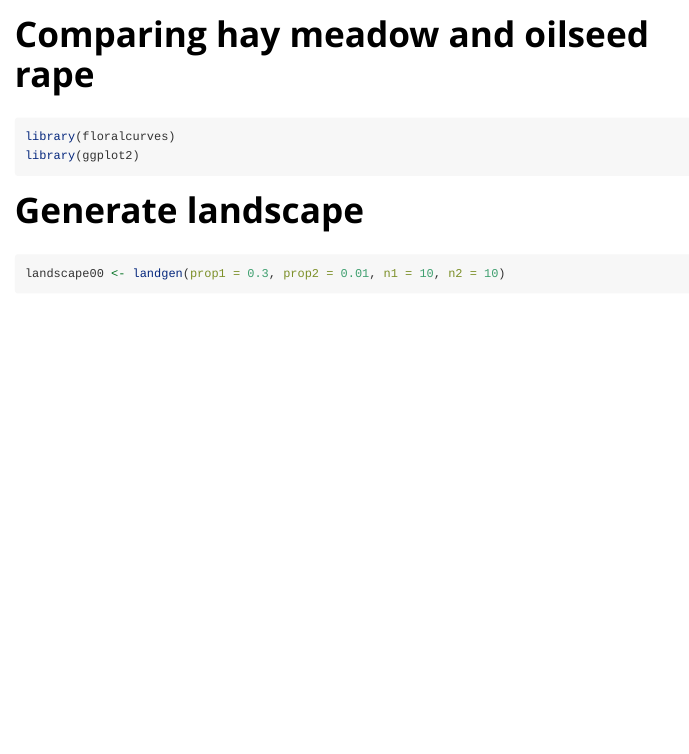
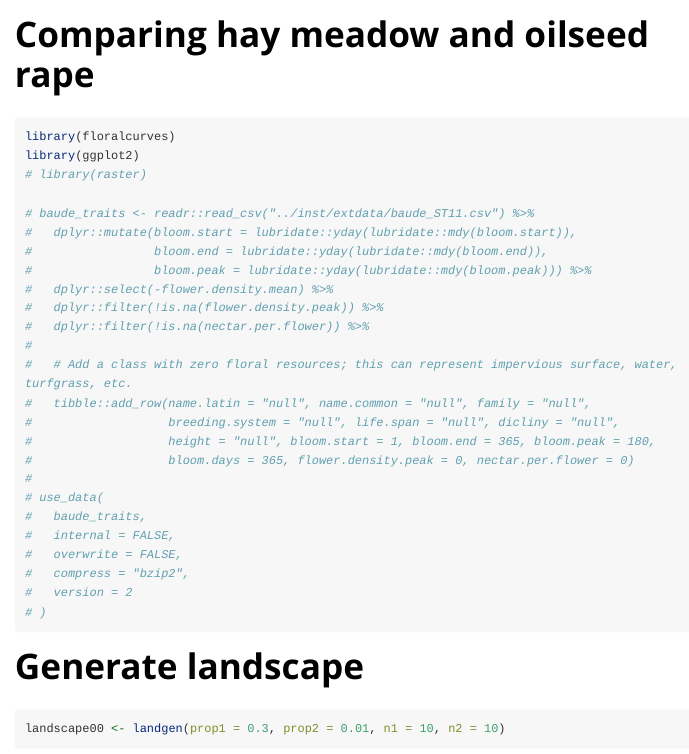
Before and after one commit to sponslerdb/sweetworld, an R Markdown document (vignettes/vignette2.Rmd): the page in a window 1100 px wide, from its top. Rendered offline with R 4.5, knitr and Pandoc, with nearby package versions; some code elsewhere in the file could not run offline; long lines of code are wrapped; common packages that the code uses without loading them are loaded.

Commit message:
fixed some problems in the vignettes

````diff
--- a/vignettes/vignette2.Rmd
+++ b/vignettes/vignette2.Rmd
@@ -2,7 +2,7 @@
 title: "Comparing hay meadow and oilseed rape"
 output: rmarkdown::html_vignette
 vignette: >
-  %\VignetteIndexEntry{my-vignette}
+  %\VignetteIndexEntry{vignette2}
   %\VignetteEngine{knitr::rmarkdown}
   %\VignetteEncoding{UTF-8}
 ---
@@ -17,6 +17,29 @@ knitr::opts_chunk$set(
 ```{r setup}
 library(floralcurves)
 library(ggplot2)
+# library(raster)
+
+# baude_traits <- readr::read_csv("../inst/extdata/baude_ST11.csv") %>%
+#   dplyr::mutate(bloom.start = lubridate::yday(lubridate::mdy(bloom.start)),
+#                 bloom.end = lubridate::yday(lubridate::mdy(bloom.end)),
+#                 bloom.peak = lubridate::yday(lubridate::mdy(bloom.peak))) %>%
+#   dplyr::select(-flower.density.mean) %>%
+#   dplyr::filter(!is.na(flower.density.peak)) %>%
+#   dplyr::filter(!is.na(nectar.per.flower)) %>%
+#
+#   # Add a class with zero floral resources; this can represent impervious surface, water, turfgrass, etc.
+#   tibble::add_row(name.latin = "null", name.common = "null", family = "null",
+#                   breeding.system = "null", life.span = "null", dicliny = "null",
+#                   height = "null", bloom.start = 1, bloom.end = 365, bloom.peak = 180,
+#                   bloom.days = 365, flower.density.peak = 0, nectar.per.flower = 0)
+#
+# use_data(
+#   baude_traits,
+#   internal = FALSE,
+#   overwrite = FALSE,
+#   compress = "bzip2",
+#   version = 2
+# )
 ```
 
 # Generate landscape
````
Also changed, not shown: R/landgen.r (+1 -0 lines), R/landpheno.r (+1 -2 lines), R/landtab.r (+1 -10 lines), R/landtally.r (+1 -2 lines), R/pheno.r (+1 -0 lines), README.Rmd (added, +17 -0 lines), vignettes/vignette1.Rmd (+1 -1 lines), data/baude_traits.Rdata (deleted), data/baude_traits.rda (added), 6 other files.
